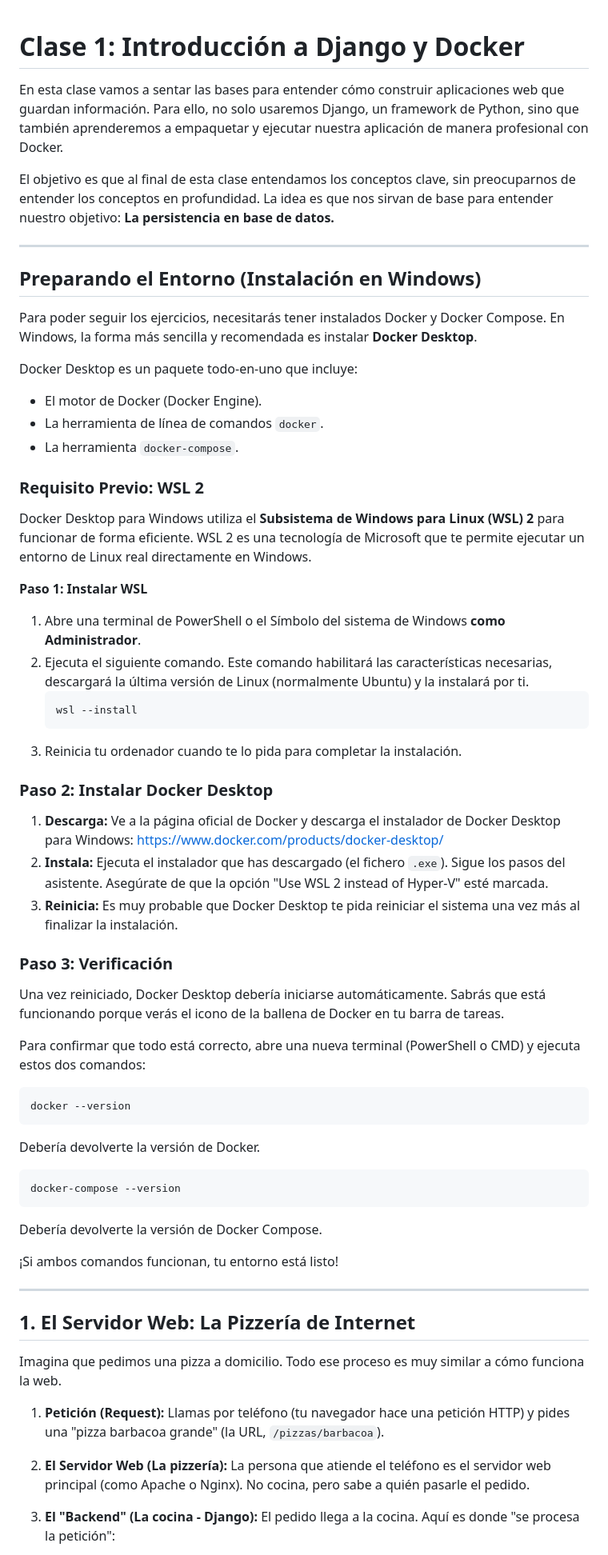
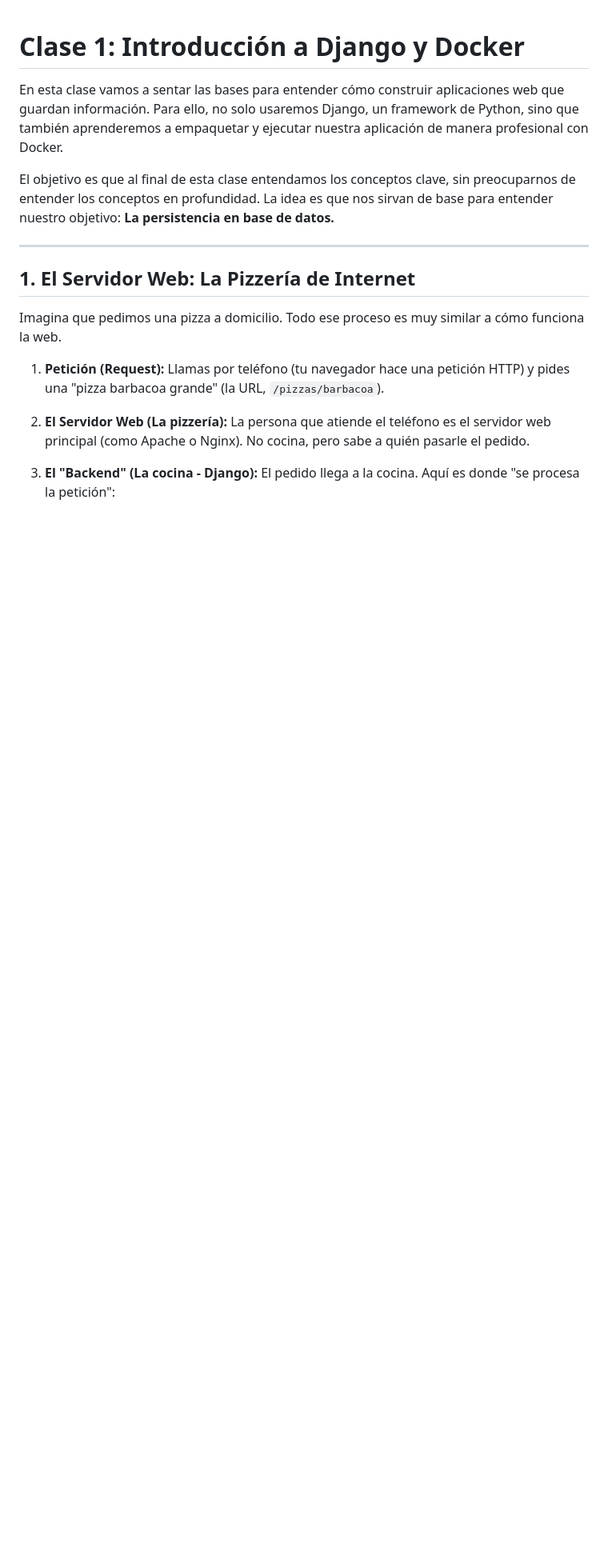
Before and after one commit to alvasenj-nt/django-persistencia, a Markdown page: clase_1_iniciacion.md, the part around the change. Shown at 80% size. GitHub-like rendering; blank space fills up the shorter version.

Commit message:
docs(iniciacion): update apuntes

````diff
--- a/clase_1_iniciacion.md
+++ b/clase_1_iniciacion.md
@@ -4,53 +4,6 @@ En esta clase vamos a sentar las bases para entender cómo construir aplicacione
 
 El objetivo es que al final de esta clase entendamos los conceptos clave, sin preocuparnos de entender los conceptos en profundidad. La idea
 es que nos sirvan de base para entender nuestro objetivo: **La persistencia en base de datos.**
-
----
-
-## Preparando el Entorno (Instalación en Windows)
-
-Para poder seguir los ejercicios, necesitarás tener instalados Docker y Docker Compose. En Windows, la forma más sencilla y recomendada es instalar **Docker Desktop**.
-
-Docker Desktop es un paquete todo-en-uno que incluye:
-- El motor de Docker (Docker Engine).
-- La herramienta de línea de comandos `docker`.
-- La herramienta `docker-compose`.
-
-### Requisito Previo: WSL 2
-
-Docker Desktop para Windows utiliza el **Subsistema de Windows para Linux (WSL) 2** para funcionar de forma eficiente. WSL 2 es una tecnología de Microsoft que te permite ejecutar un entorno de Linux real directamente en Windows.
-
-**Paso 1: Instalar WSL**
-1. Abre una terminal de PowerShell o el Símbolo del sistema de Windows **como Administrador**.
-2. Ejecuta el siguiente comando. Este comando habilitará las características necesarias, descargará la última versión de Linux (normalmente Ubuntu) y la instalará por ti.
-   ```powershell
-   wsl --install
-   ```
-3. Reinicia tu ordenador cuando te lo pida para completar la instalación.
-
-### Paso 2: Instalar Docker Desktop
-
-1.  **Descarga:** Ve a la página oficial de Docker y descarga el instalador de Docker Desktop para Windows: [https://www.docker.com/products/docker-desktop/](https://www.docker.com/products/docker-desktop/)
-2.  **Instala:** Ejecuta el instalador que has descargado (el fichero `.exe`). Sigue los pasos del asistente. Asegúrate de que la opción "Use WSL 2 instead of Hyper-V" esté marcada.
-3.  **Reinicia:** Es muy probable que Docker Desktop te pida reiniciar el sistema una vez más al finalizar la instalación.
-
-### Paso 3: Verificación
-
-Una vez reiniciado, Docker Desktop debería iniciarse automáticamente. Sabrás que está funcionando porque verás el icono de la ballena de Docker en tu barra de tareas.
-
-Para confirmar que todo está correcto, abre una nueva terminal (PowerShell o CMD) y ejecuta estos dos comandos:
-
-```bash
-docker --version
-```
-Debería devolverte la versión de Docker.
-
-```bash
-docker-compose --version
-```
-Debería devolverte la versión de Docker Compose.
-
-¡Si ambos comandos funcionan, tu entorno está listo!
 
 ---
 
````
